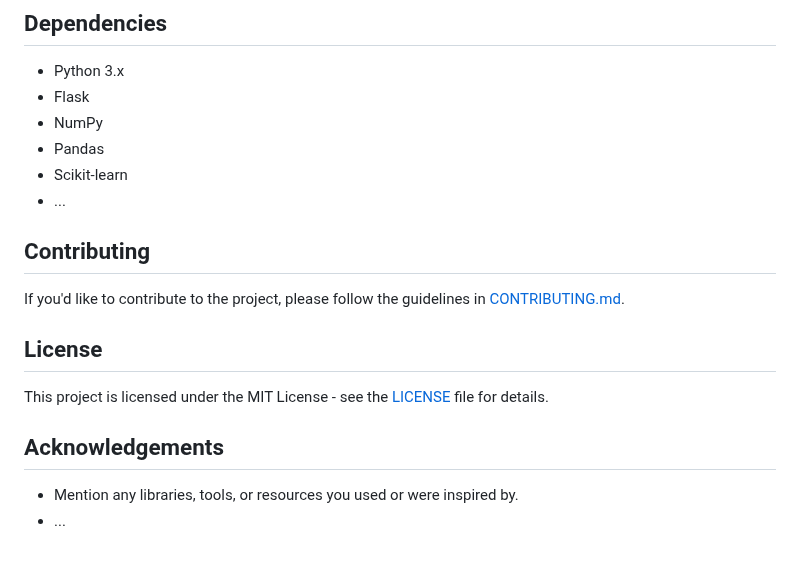
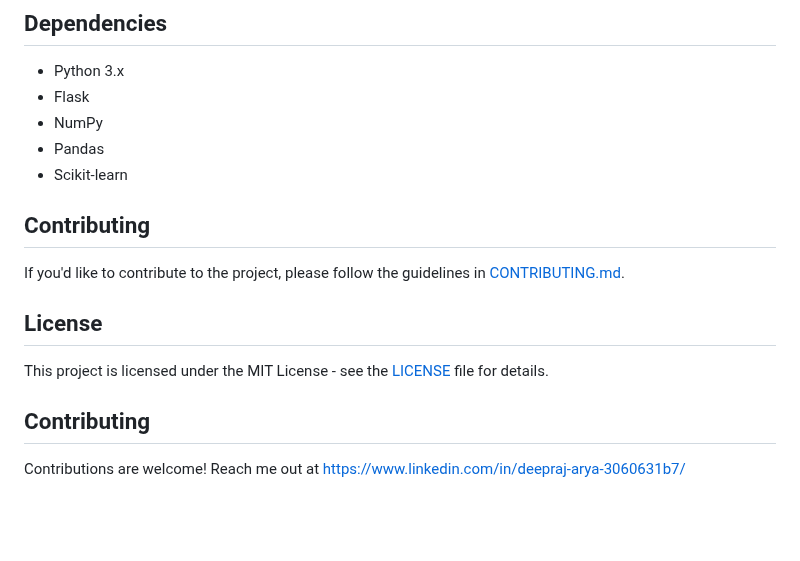
Before and after one commit to deeprajarya/E2E_Fraud_Transaction_Detection_internship_project, a Markdown page: Readme.md, the part around the change. Rendered like a GitHub page; blank space fills up the shorter version.

```diff
--- a/Readme.md
+++ b/Readme.md
@@ -80,7 +80,6 @@ Includes utility functions such as saving and loading objects, and model evaluat
 - NumPy
 - Pandas
 - Scikit-learn
-- ...
 
 ## Contributing
 
@@ -90,7 +89,6 @@ If you'd like to contribute to the project, please follow the guidelines in [CON
 
 This project is licensed under the MIT License - see the [LICENSE](LICENSE) file for details.
 
-## Acknowledgements
+## Contributing
 
-- Mention any libraries, tools, or resources you used or were inspired by.
-- ...
+Contributions are welcome! Reach me out at https://www.linkedin.com/in/deepraj-arya-3060631b7/
```
